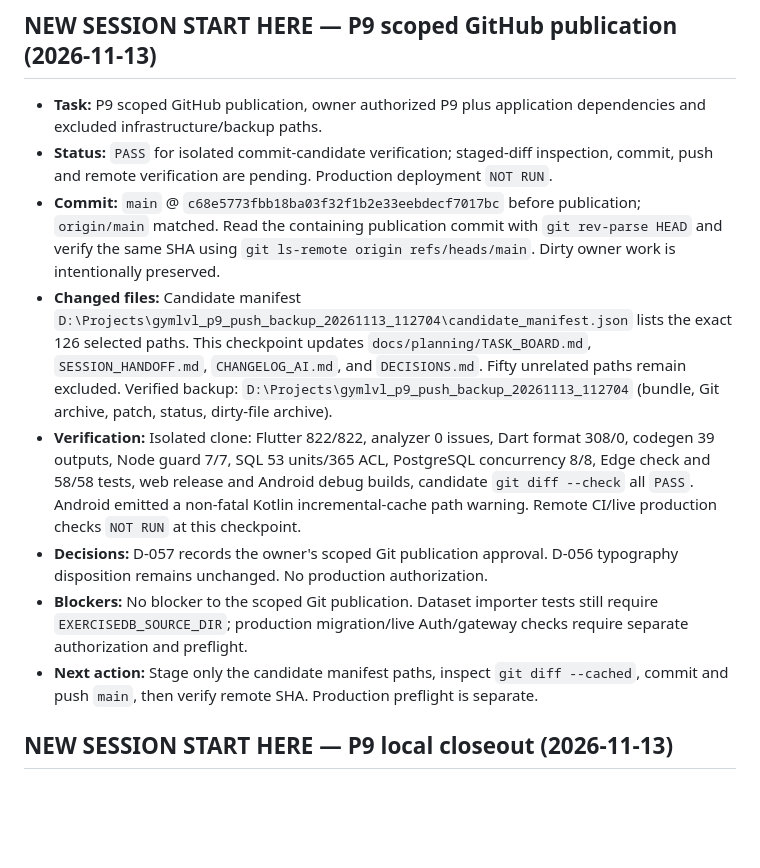
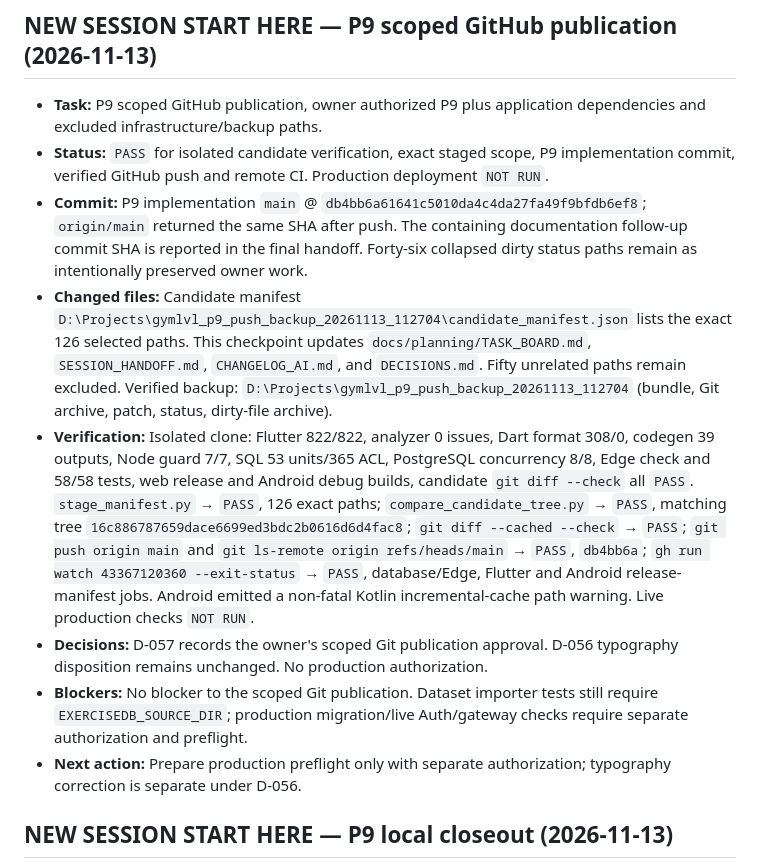
Before and after one commit to Tuandaca/gymlvl, a Markdown page: docs/planning/SESSION_HANDOFF.md, the part around the change. Rendered like a GitHub page; blank space fills up the shorter version.

```diff
--- a/docs/planning/SESSION_HANDOFF.md
+++ b/docs/planning/SESSION_HANDOFF.md
@@ -3,13 +3,13 @@
 ## NEW SESSION START HERE — P9 scoped GitHub publication (2026-11-13)
 
 - **Task:** P9 scoped GitHub publication, owner authorized P9 plus application dependencies and excluded infrastructure/backup paths.
-- **Status:** `PASS` for isolated commit-candidate verification; staged-diff inspection, commit, push and remote verification are pending. Production deployment `NOT RUN`.
-- **Commit:** `main` @ `c68e5773fbb18ba03f32f1b2e33eebdecf7017bc` before publication; `origin/main` matched. Read the containing publication commit with `git rev-parse HEAD` and verify the same SHA using `git ls-remote origin refs/heads/main`. Dirty owner work is intentionally preserved.
+- **Status:** `PASS` for isolated candidate verification, exact staged scope, P9 implementation commit, verified GitHub push and remote CI. Production deployment `NOT RUN`.
+- **Commit:** P9 implementation `main` @ `db4bb6a61641c5010da4c4da27fa49f9bfdb6ef8`; `origin/main` returned the same SHA after push. The containing documentation follow-up commit SHA is reported in the final handoff. Forty-six collapsed dirty status paths remain as intentionally preserved owner work.
 - **Changed files:** Candidate manifest `D:\Projects\gymlvl_p9_push_backup_20261113_112704\candidate_manifest.json` lists the exact 126 selected paths. This checkpoint updates `docs/planning/TASK_BOARD.md`, `SESSION_HANDOFF.md`, `CHANGELOG_AI.md`, and `DECISIONS.md`. Fifty unrelated paths remain excluded. Verified backup: `D:\Projects\gymlvl_p9_push_backup_20261113_112704` (bundle, Git archive, patch, status, dirty-file archive).
-- **Verification:** Isolated clone: Flutter 822/822, analyzer 0 issues, Dart format 308/0, codegen 39 outputs, Node guard 7/7, SQL 53 units/365 ACL, PostgreSQL concurrency 8/8, Edge check and 58/58 tests, web release and Android debug builds, candidate `git diff --check` all `PASS`. Android emitted a non-fatal Kotlin incremental-cache path warning. Remote CI/live production checks `NOT RUN` at this checkpoint.
+- **Verification:** Isolated clone: Flutter 822/822, analyzer 0 issues, Dart format 308/0, codegen 39 outputs, Node guard 7/7, SQL 53 units/365 ACL, PostgreSQL concurrency 8/8, Edge check and 58/58 tests, web release and Android debug builds, candidate `git diff --check` all `PASS`. `stage_manifest.py` → `PASS`, 126 exact paths; `compare_candidate_tree.py` → `PASS`, matching tree `16c886787659dace6699ed3bdc2b0616d6d4fac8`; `git diff --cached --check` → `PASS`; `git push origin main` and `git ls-remote origin refs/heads/main` → `PASS`, `db4bb6a`; `gh run watch 43367120360 --exit-status` → `PASS`, database/Edge, Flutter and Android release-manifest jobs. Android emitted a non-fatal Kotlin incremental-cache path warning. Live production checks `NOT RUN`.
 - **Decisions:** D-057 records the owner's scoped Git publication approval. D-056 typography disposition remains unchanged. No production authorization.
 - **Blockers:** No blocker to the scoped Git publication. Dataset importer tests still require `EXERCISEDB_SOURCE_DIR`; production migration/live Auth/gateway checks require separate authorization and preflight.
-- **Next action:** Stage only the candidate manifest paths, inspect `git diff --cached`, commit and push `main`, then verify remote SHA. Production preflight is separate.
+- **Next action:** Prepare production preflight only with separate authorization; typography correction is separate under D-056.
 
 ## NEW SESSION START HERE — P9 local closeout (2026-11-13)
 
```
Also changed, not shown: docs/planning/CHANGELOG_AI.md (+5 -3 lines), docs/planning/TASK_BOARD.md (+6 -4 lines).
